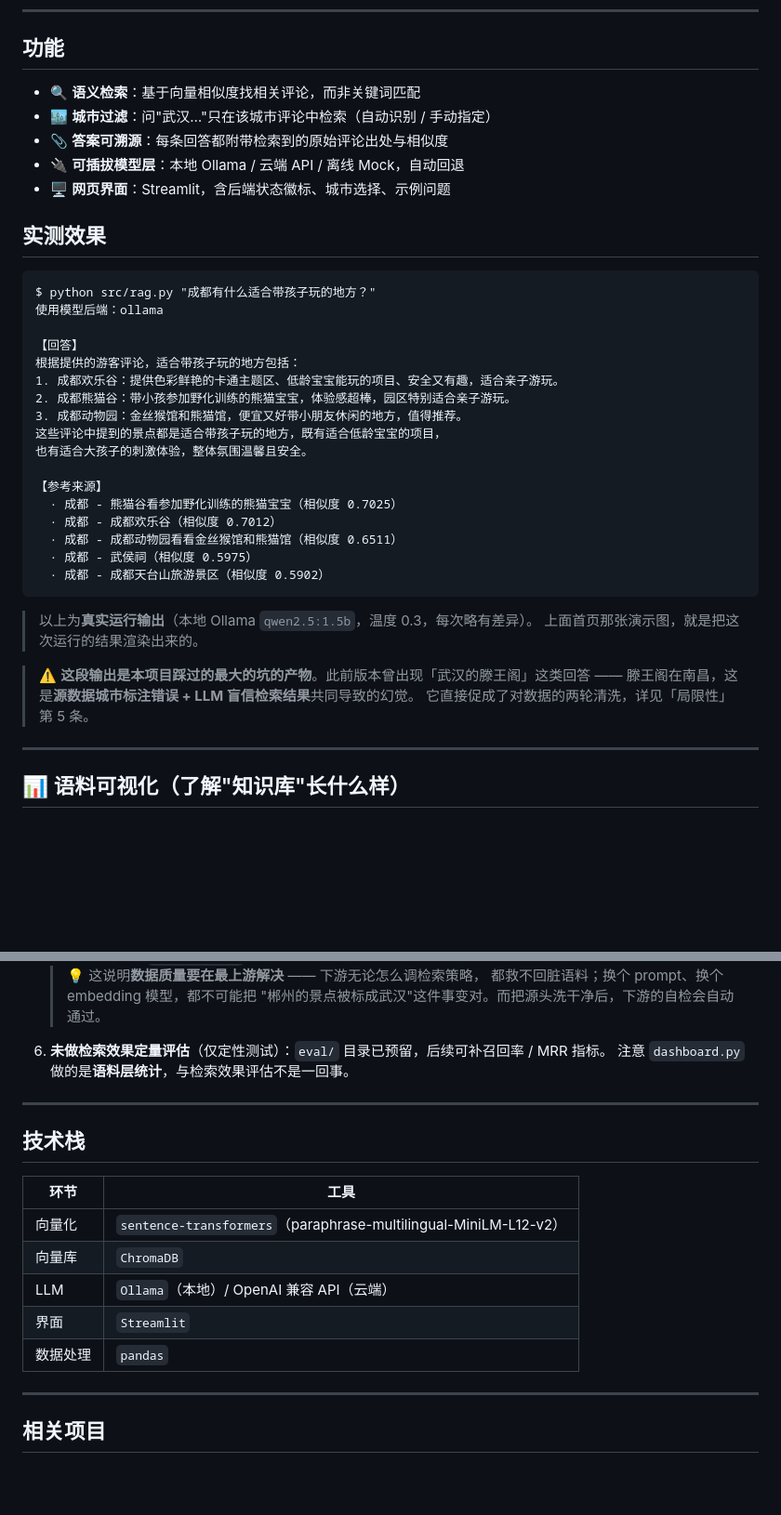
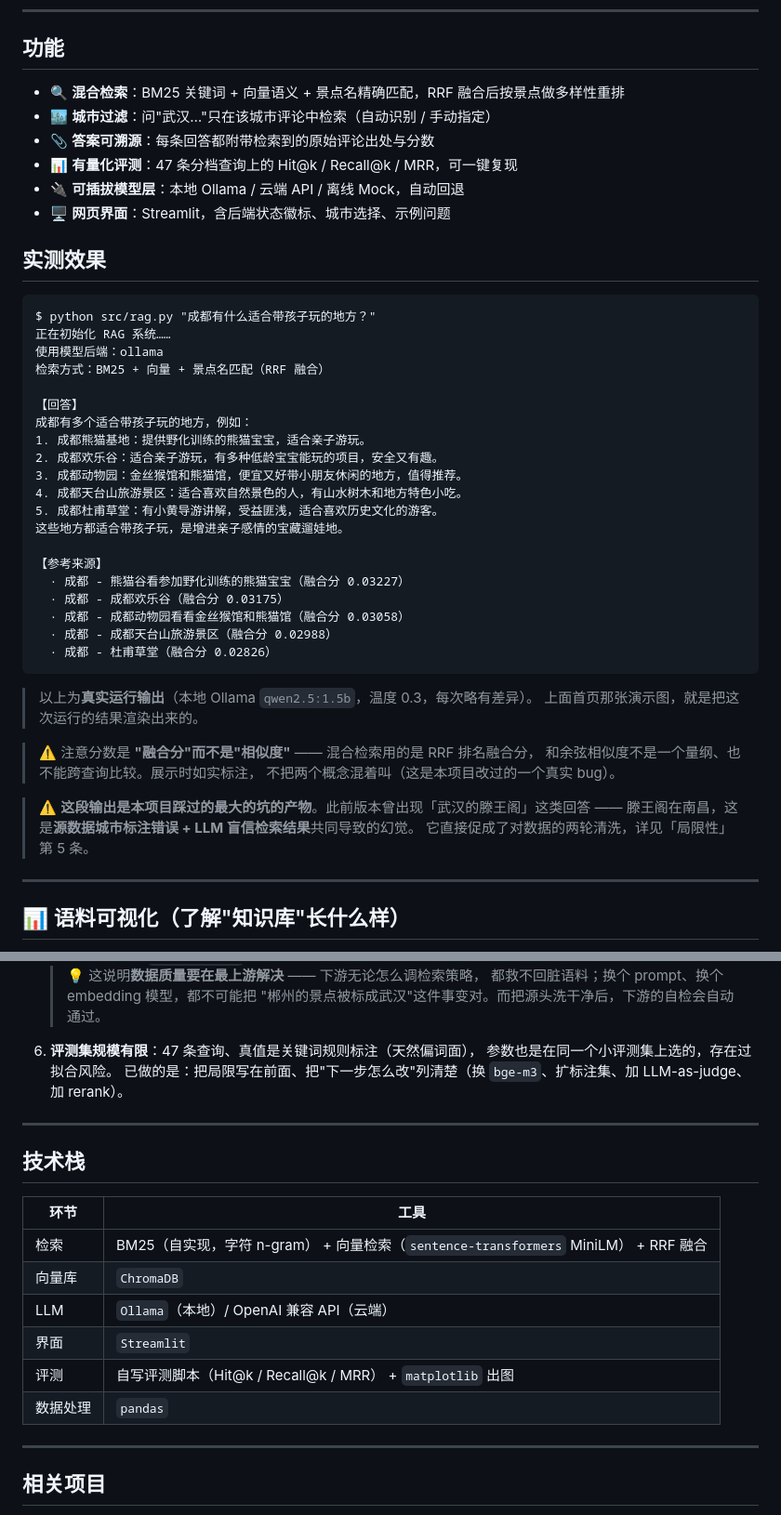
Before and after one commit to koilxz/scenic-rag, a Markdown page: README.md, 2 parts joined by grey strips. Shown at 93% size. Rendered like a GitHub page; blank space fills up the shorter version.

````diff
--- a/README.md
+++ b/README.md
@@ -213,9 +263,10 @@ scenic-rag/
 
 ## 功能
 
-- 🔍 **语义检索**：基于向量相似度找相关评论，而非关键词匹配
+- 🔍 **混合检索**：BM25 关键词 + 向量语义 + 景点名精确匹配，RRF 融合后按景点做多样性重排
 - 🏙️ **城市过滤**：问"武汉…"只在该城市评论中检索（自动识别 / 手动指定）
-- 📎 **答案可溯源**：每条回答都附带检索到的原始评论出处与相似度
+- 📎 **答案可溯源**：每条回答都附带检索到的原始评论出处与分数
+- 📊 **有量化评测**：47 条分档查询上的 Hit@k / Recall@k / MRR，可一键复现
 - 🔌 **可插拔模型层**：本地 Ollama / 云端 API / 离线 Mock，自动回退
 - 🖥️ **网页界面**：Streamlit，含后端状态徽标、城市选择、示例问题
 
@@ -223,30 +274,38 @@ scenic-rag/
 
 ```
 $ python src/rag.py "成都有什么适合带孩子玩的地方？"
+正在初始化 RAG 系统……
 使用模型后端：ollama
+检索方式：BM25 + 向量 + 景点名匹配（RRF 融合）
 
 【回答】
-根据提供的游客评论，适合带孩子玩的地方包括：
-1. 成都欢乐谷：提供色彩鲜艳的卡通主题区、低龄宝宝能玩的项目、安全又有趣，适合亲子游玩。
-2. 成都熊猫谷：带小孩参加野化训练的熊猫宝宝，体验感超棒，园区特别适合亲子游玩。
+成都有多个适合带孩子玩的地方，例如：
+1. 成都熊猫基地：提供野化训练的熊猫宝宝，适合亲子游玩。
+2. 成都欢乐谷：适合亲子游玩，有多种低龄宝宝能玩的项目，安全又有趣。
 3. 成都动物园：金丝猴馆和熊猫馆，便宜又好带小朋友休闲的地方，值得推荐。
-这些评论中提到的景点都是适合带孩子玩的地方，既有适合低龄宝宝的项目，
-也有适合大孩子的刺激体验，整体氛围温馨且安全。
+4. 成都天台山旅游景区：适合喜欢自然景色的人，有山水树木和地方特色小吃。
+5. 成都杜甫草堂：有小黄导游讲解，受益匪浅，适合喜欢历史文化的游客。
+这些地方都适合带孩子玩，是增进亲子感情的宝藏遛娃地。
 
 【参考来源】
-  · 成都 - 熊猫谷看参加野化训练的熊猫宝宝（相似度 0.7025）
-  · 成都 - 成都欢乐谷（相似度 0.7012）
-  · 成都 - 成都动物园看看金丝猴馆和熊猫馆（相似度 0.6511）
-  · 成都 - 武侯祠（相似度 0.5975）
-  · 成都 - 成都天台山旅游景区（相似度 0.5902）
+  · 成都 - 熊猫谷看参加野化训练的熊猫宝宝（融合分 0.03227）
+  · 成都 - 成都欢乐谷（融合分 0.03175）
+  · 成都 - 成都动物园看看金丝猴馆和熊猫馆（融合分 0.03058）
+  · 成都 - 成都天台山旅游景区（融合分 0.02988）
+  · 成都 - 杜甫草堂（融合分 0.02826）
 ```
 
 > 以上为**真实运行输出**（本地 Ollama `qwen2.5:1.5b`，温度 0.3，每次略有差异）。
 > 上面首页那张演示图，就是把这次运行的结果渲染出来的。
 
+> ⚠️ 注意分数是 **"融合分"而不是"相似度"** —— 混合检索用的是 RRF 排名融合分，
+> 和余弦相似度不是一个量纲、也不能跨查询比较。展示时如实标注，
+> 不把两个概念混着叫（这是本项目改过的一个真实 bug）。
+
 > ⚠️ **这段输出是本项目踩过的最大的坑的产物**。此前版本曾出现「武汉的滕王阁」这类回答 ——
 > 滕王阁在南昌，这是**源数据城市标注错误 + LLM 盲信检索结果**共同导致的幻觉。
 > 它直接促成了对数据的两轮清洗，详见「局限性」第 5 条。
+
 
 ---
 
@@ -316,8 +417,9 @@ python src/dashboard.py        # 输出到 results/dashboard/
    > 💡 这说明**数据质量要在最上游解决** —— 下游无论怎么调检索策略，
    > 都救不回脏语料；换个 prompt、换个 embedding 模型，都不可能把
    > "郴州的景点被标成武汉"这件事变对。而把源头洗干净后，下游的自检会自动通过。
-6. **未做检索效果定量评估**（仅定性测试）：`eval/` 目录已预留，后续可补召回率 / MRR 指标。
-   注意 `dashboard.py` 做的是**语料层统计**，与检索效果评估不是一回事。
+6. **评测集规模有限**：47 条查询、真值是关键词规则标注（天然偏词面），
+   参数也是在同一个小评测集上选的，存在过拟合风险。
+   已做的是：把局限写在前面、把"下一步怎么改"列清楚（换 `bge-m3`、扩标注集、加 LLM-as-judge、加 rerank）。
 
 ---
 
@@ -325,11 +427,13 @@ python src/dashboard.py        # 输出到 results/dashboard/
 
 | 环节 | 工具 |
 |---|---|
-| 向量化 | `sentence-transformers`（paraphrase-multilingual-MiniLM-L12-v2） |
+| 检索 | BM25（自实现，字符 n-gram） + 向量检索（`sentence-transformers` MiniLM） + RRF 融合 |
 | 向量库 | `ChromaDB` |
 | LLM | `Ollama`（本地）/ OpenAI 兼容 API（云端） |
 | 界面 | `Streamlit` |
+| 评测 | 自写评测脚本（Hit@k / Recall@k / MRR） + `matplotlib` 出图 |
 | 数据处理 | `pandas` |
+
 
 ---
 
````
Also changed, not shown: other parts of README.md (+113 -21 lines), eval/README.md (added, +95 -0 lines), eval/results.md (added, +83 -0 lines), results/demo/qa_demo.png, results/eval/retrieval_metrics.png (added), 11 other files.
